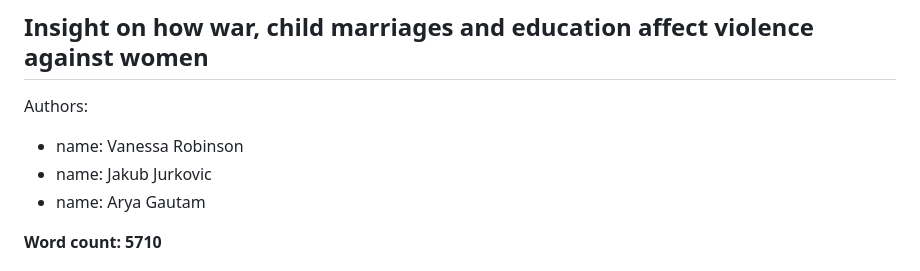
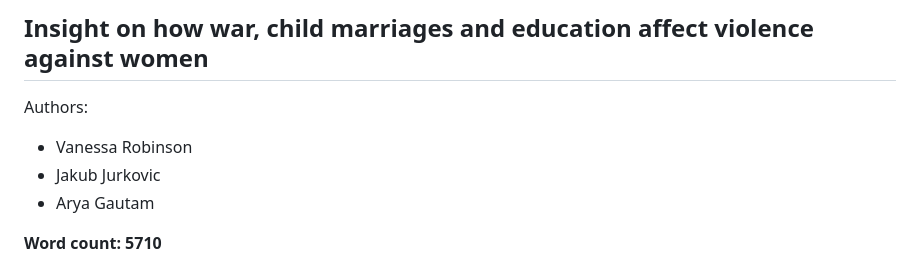
Before and after one commit to JakubJurkovic/ViolenceAgainstWomen, a Markdown page: README.md, the part around the change. Drawn GitHub-style.

```diff
--- a/README.md
+++ b/README.md
@@ -4,9 +4,9 @@
 ## Insight on how war, child marriages and education affect violence against women
 
 Authors:
-  - name: Vanessa Robinson
-  - name: Jakub Jurkovic
-  - name: Arya Gautam
+  - Vanessa Robinson
+  - Jakub Jurkovic
+  - Arya Gautam
 
 **Word count: 5710**
 
```
